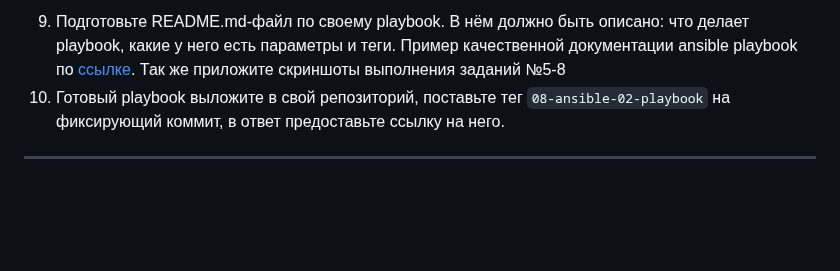
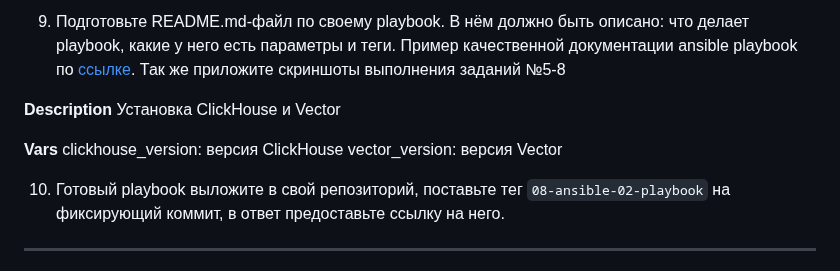
Before and after one commit to LexionN/SHDEVOPS-4, a Markdown page: ansible-02-playbook/README.md, the part around the change. Rendered like a GitHub page; blank space fills up the shorter version.

```diff
--- a/ansible-02-playbook/README.md
+++ b/ansible-02-playbook/README.md
@@ -31,6 +31,14 @@
 ![image](https://github.com/LexionN/SHDEVOPS-4/assets/124770915/0066648e-404d-4d96-b188-41e61beffdce)
 
 9. Подготовьте README.md-файл по своему playbook. В нём должно быть описано: что делает playbook, какие у него есть параметры и теги. Пример качественной документации ansible playbook по [ссылке](https://github.com/opensearch-project/ansible-playbook). Так же приложите скриншоты выполнения заданий №5-8
+
+**Description**
+Установка ClickHouse и Vector
+
+**Vars**
+clickhouse_version: версия ClickHouse
+vector_version: версия Vector
+
 10. Готовый playbook выложите в свой репозиторий, поставьте тег `08-ansible-02-playbook` на фиксирующий коммит, в ответ предоставьте ссылку на него.
 
 ---
```
